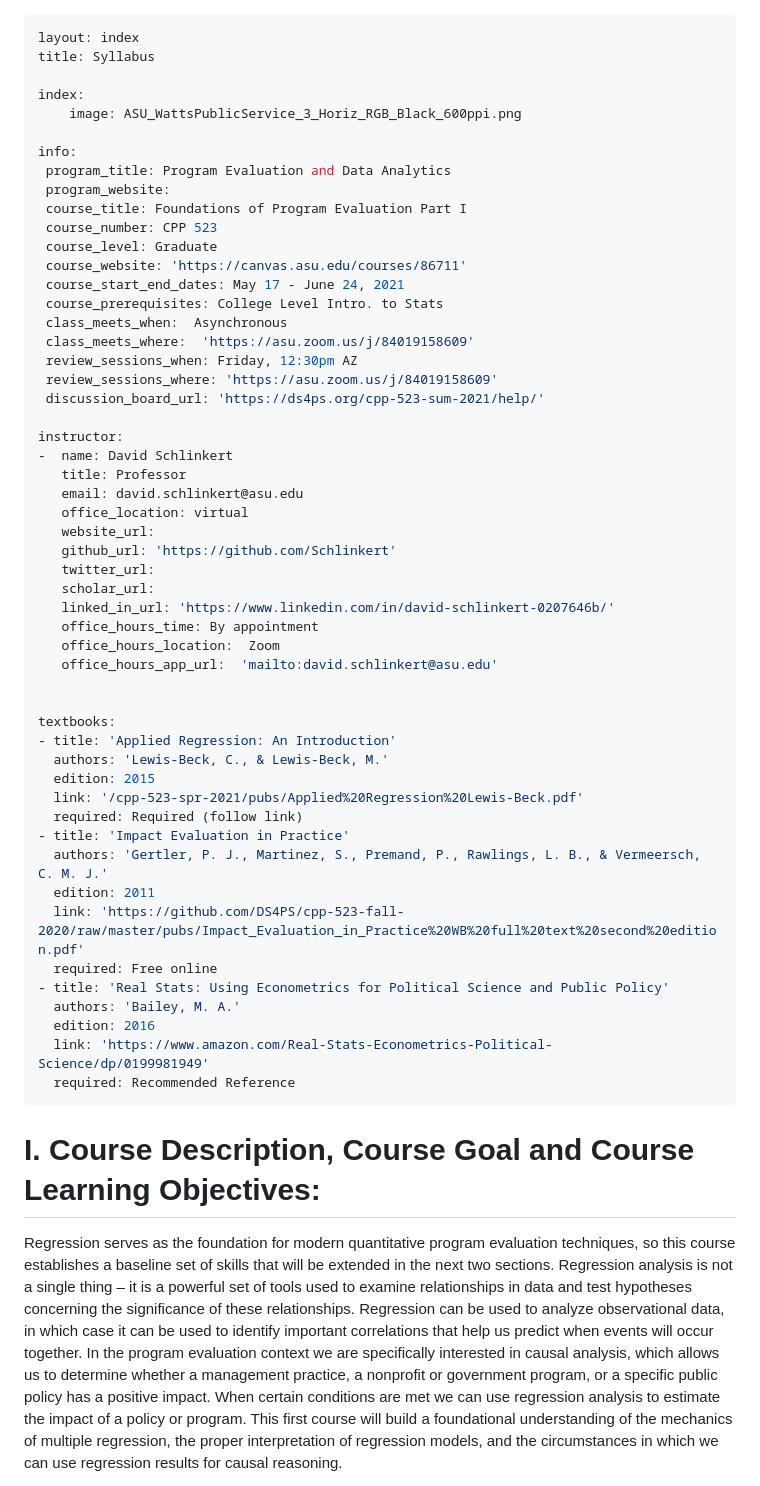
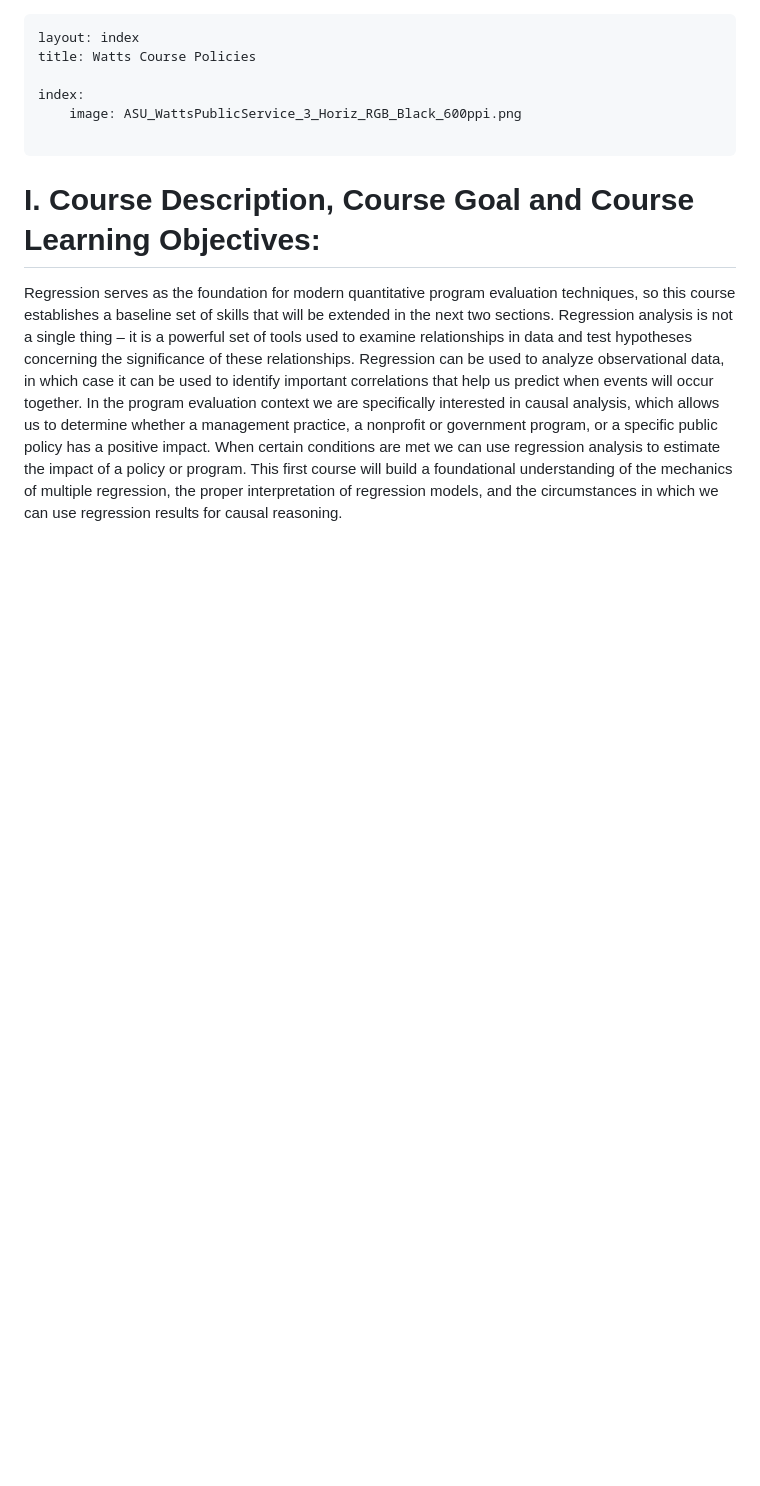
Before and after one commit to Watts-College/watts-course-policies, a Markdown page: index.md, the part around the change. GitHub-like rendering; blank space fills up the shorter version.

```diff
--- a/index.md
+++ b/index.md
@@ -1,56 +1,10 @@
 ---
 layout: index
-title: Syllabus
+title: Watts Course Policies
 
 index:
     image: ASU_WattsPublicService_3_Horiz_RGB_Black_600ppi.png
 
-info:
- program_title: Program Evaluation and Data Analytics
- program_website:
- course_title: Foundations of Program Evaluation Part I
- course_number: CPP 523
- course_level: Graduate
- course_website: 'https://canvas.asu.edu/courses/86711'
- course_start_end_dates: May 17 - June 24, 2021
- course_prerequisites: College Level Intro. to Stats
- class_meets_when:  Asynchronous
- class_meets_where:  'https://asu.zoom.us/j/84019158609'
- review_sessions_when: Friday, 12:30pm AZ
- review_sessions_where: 'https://asu.zoom.us/j/84019158609'
- discussion_board_url: 'https://ds4ps.org/cpp-523-sum-2021/help/'
-
-instructor:
--  name: David Schlinkert
-   title: Professor
-   email: david.schlinkert@asu.edu
-   office_location: virtual
-   website_url:
-   github_url: 'https://github.com/Schlinkert'
-   twitter_url:
-   scholar_url:
-   linked_in_url: 'https://www.linkedin.com/in/david-schlinkert-0207646b/'
-   office_hours_time: By appointment
-   office_hours_location:  Zoom
-   office_hours_app_url:  'mailto:david.schlinkert@asu.edu'
-
-
-textbooks:
-- title: 'Applied Regression: An Introduction'
-  authors: 'Lewis-Beck, C., & Lewis-Beck, M.'
-  edition: 2015
-  link: '/cpp-523-spr-2021/pubs/Applied%20Regression%20Lewis-Beck.pdf'
-  required: Required (follow link)
-- title: 'Impact Evaluation in Practice'
-  authors: 'Gertler, P. J., Martinez, S., Premand, P., Rawlings, L. B., & Vermeersch, C. M. J.'
-  edition: 2011
-  link: 'https://github.com/DS4PS/cpp-523-fall-2020/raw/master/pubs/Impact_Evaluation_in_Practice%20WB%20full%20text%20second%20edition.pdf'
-  required: Free online
-- title: 'Real Stats: Using Econometrics for Political Science and Public Policy'
-  authors: 'Bailey, M. A.'
-  edition: 2016
-  link: 'https://www.amazon.com/Real-Stats-Econometrics-Political-Science/dp/0199981949'
-  required: Recommended Reference
 ---
 
 
```
